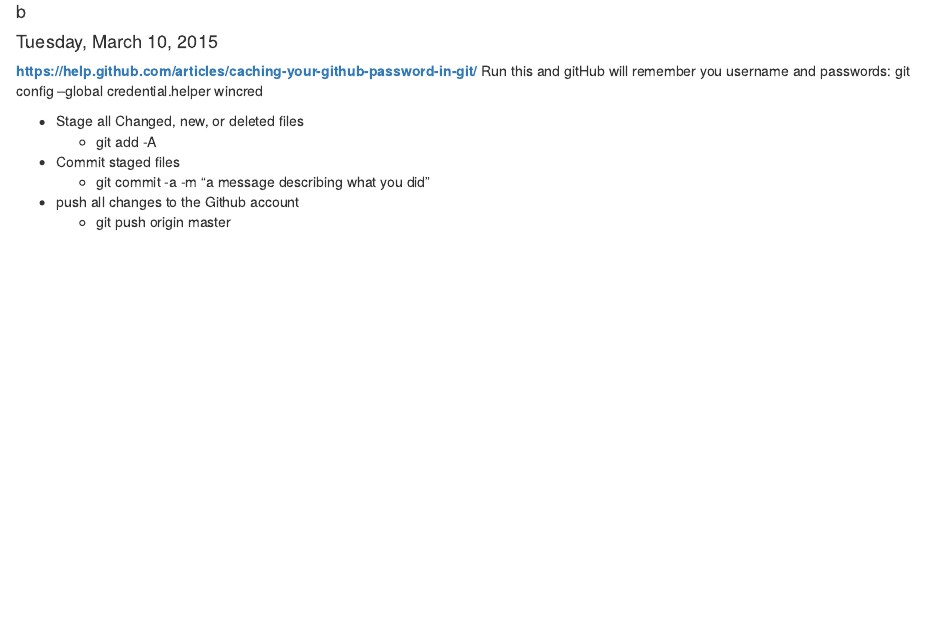
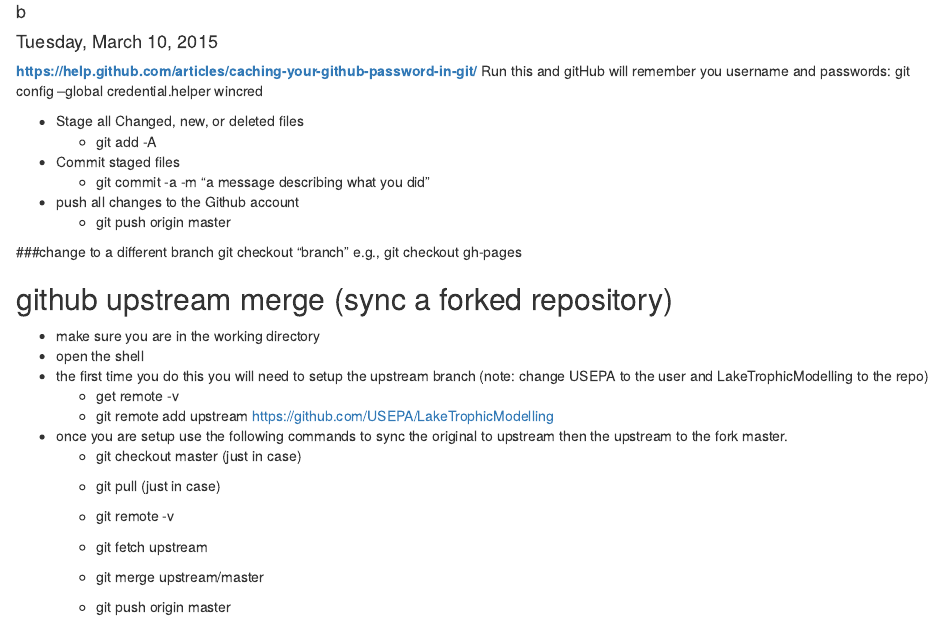
Before and after one commit to willbmisled/OddAndEnds, an R Markdown document (gitHub.Rmd): the page in a window 1100 px wide, from 70 px down. Rendered offline with R 4.5, knitr and Pandoc, with nearby package versions.

Commit message:
small updates

```diff
--- a/gitHub.Rmd
+++ b/gitHub.Rmd
@@ -14,3 +14,24 @@ Run this and gitHub will remember you username and passwords: git config --globa
   - git commit -a -m "a message describing what you did"
 * push all changes to the Github account
   - git push origin master
+
+###change to a different branch
+  git checkout "branch"  e.g.,  git checkout gh-pages
+
+
+
+## github upstream merge (sync a forked repository)
+* make sure you are in the working directory
+* open the shell
+* the first time you do this you will need to setup the upstream branch (note: change USEPA to the user and LakeTrophicModelling to the repo)
+  - get remote -v
+  - git remote add upstream https://github.com/USEPA/LakeTrophicModelling
+* once you are setup use the following commands to sync the original to upstream then the upstream to the fork master.
+  - git checkout master (just in case)
+  - git pull (just in case)
+  - git remote -v
+
+
+  - git fetch upstream
+  - git merge upstream/master
+  - git push origin master
```
Also changed, not shown: dplyr.R (+8 -0 lines).
